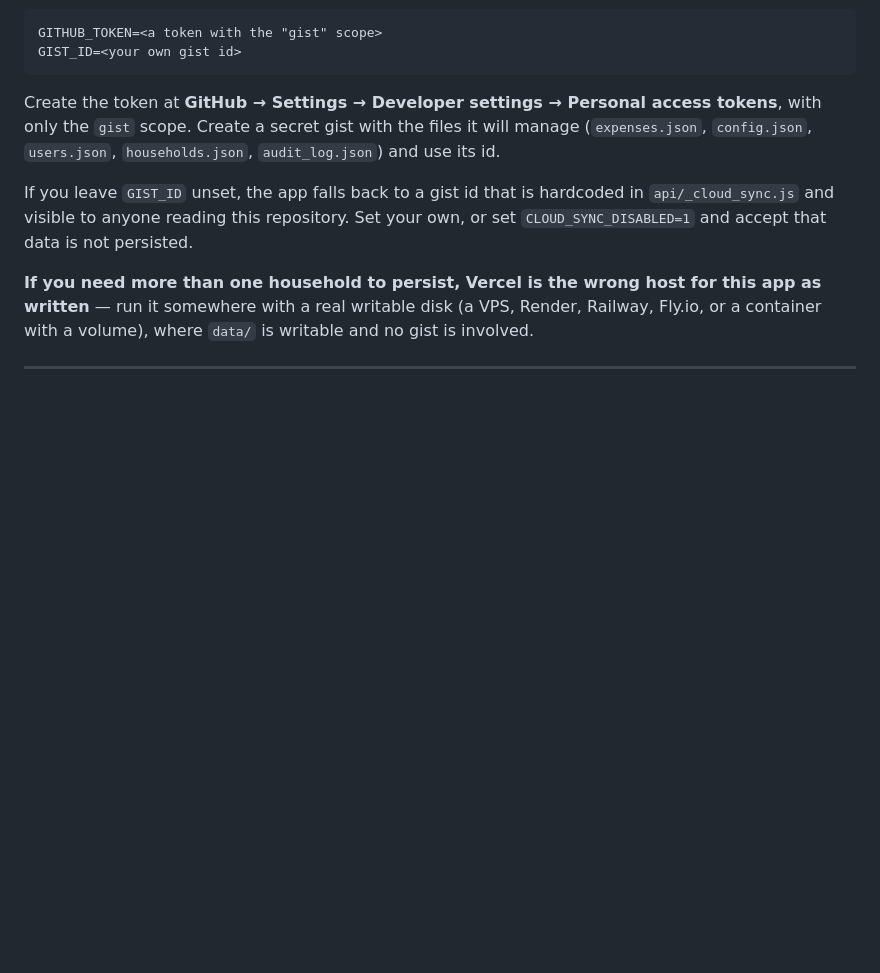
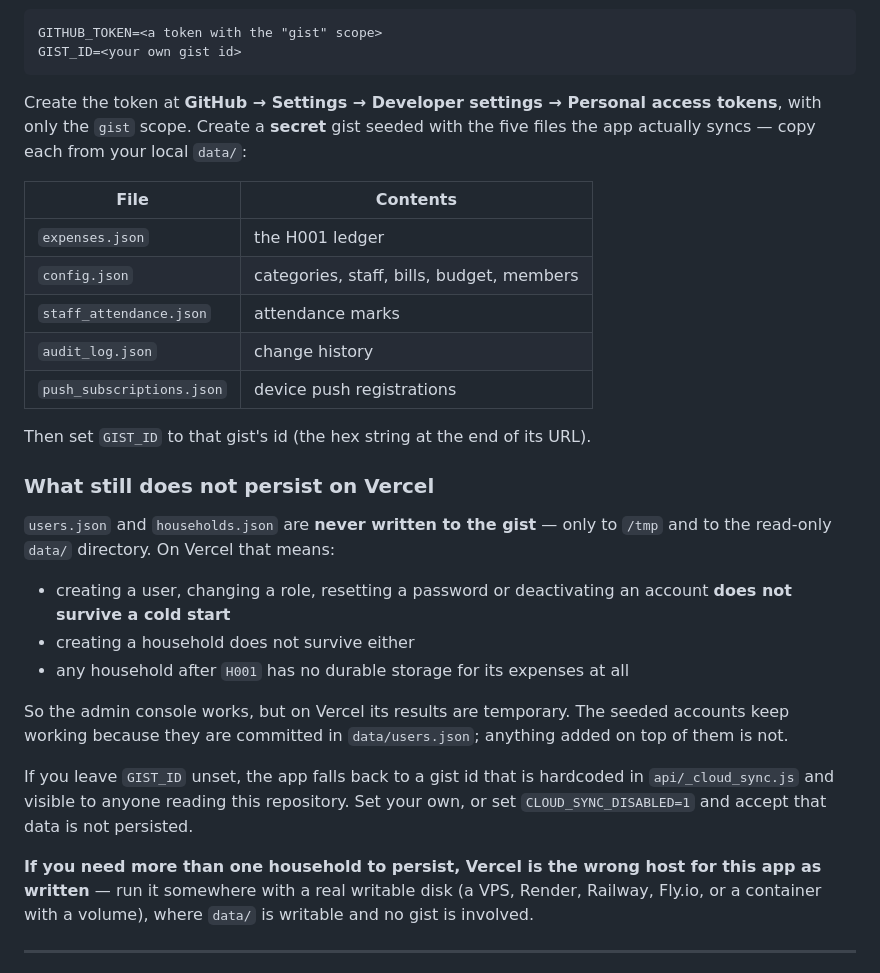
Before and after one commit to palashmore/home-expence, a Markdown page: DEPLOYMENT.md, the part around the change. GitHub-like rendering; blank space fills up the shorter version.

Commit message:
docs: list the five gist-synced files and what still does not persist
Cloud sync covers expenses.json, config.json, staff_attendance.json,
audit_log.json and push_subscriptions.json. users.json and households.json are
never sent to the gist, so on Vercel creating a user, changing a role, resetting
a password or creating a household does not survive a cold start.

Co-Authored-By: Claude Opus 5 (1M context) <noreply@anthropic.com>

````diff
--- a/DEPLOYMENT.md
+++ b/DEPLOYMENT.md
@@ -163,9 +163,32 @@ GIST_ID=<your own gist id>
 ```
 
 Create the token at **GitHub → Settings → Developer settings → Personal access
-tokens**, with only the `gist` scope. Create a secret gist with the files it will
-manage (`expenses.json`, `config.json`, `users.json`, `households.json`,
-`audit_log.json`) and use its id.
+tokens**, with only the `gist` scope. Create a **secret** gist seeded with the
+five files the app actually syncs — copy each from your local `data/`:
+
+| File | Contents |
+|---|---|
+| `expenses.json` | the H001 ledger |
+| `config.json` | categories, staff, bills, budget, members |
+| `staff_attendance.json` | attendance marks |
+| `audit_log.json` | change history |
+| `push_subscriptions.json` | device push registrations |
+
+Then set `GIST_ID` to that gist's id (the hex string at the end of its URL).
+
+### What still does not persist on Vercel
+
+`users.json` and `households.json` are **never written to the gist** — only to
+`/tmp` and to the read-only `data/` directory. On Vercel that means:
+
+- creating a user, changing a role, resetting a password or deactivating an
+  account **does not survive a cold start**
+- creating a household does not survive either
+- any household after `H001` has no durable storage for its expenses at all
+
+So the admin console works, but on Vercel its results are temporary. The seeded
+accounts keep working because they are committed in `data/users.json`; anything
+added on top of them is not.
 
 If you leave `GIST_ID` unset, the app falls back to a gist id that is hardcoded
 in `api/_cloud_sync.js` and visible to anyone reading this repository. Set your
````
